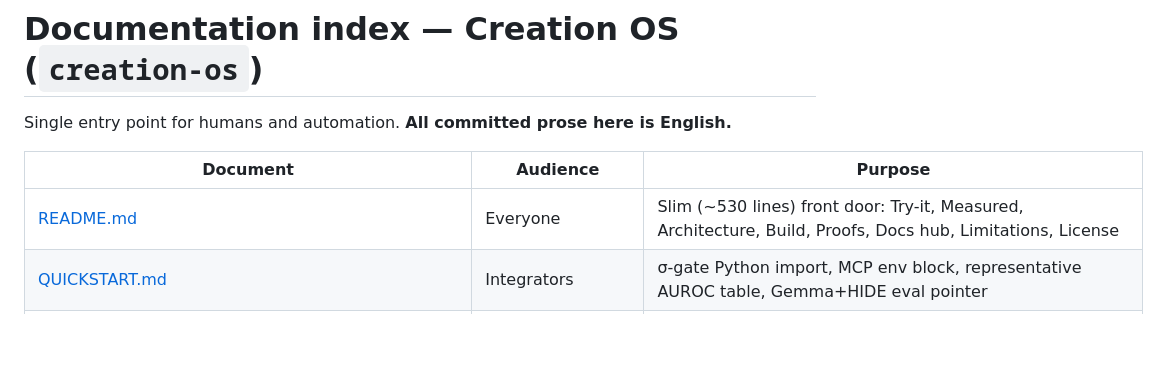
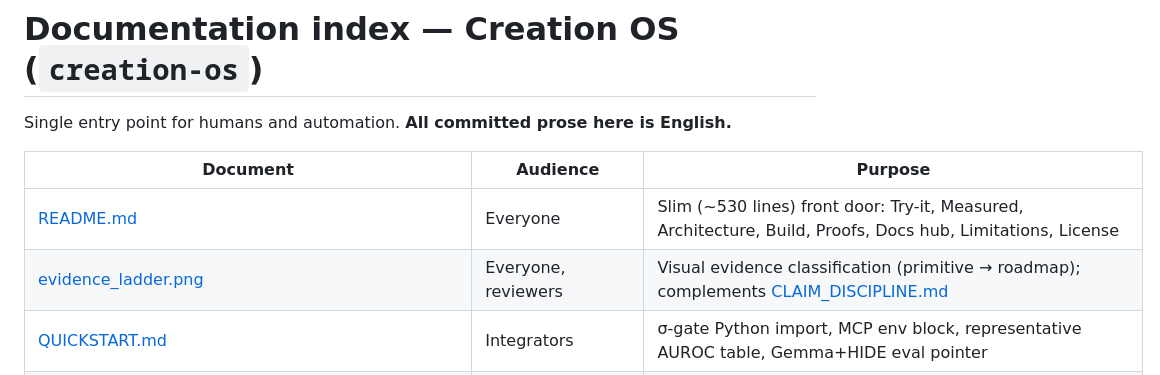
Before and after one commit to spektre-labs/creation-os, a Markdown page: docs/DOC_INDEX.md, the part around the change. Drawn GitHub-style; blank space fills up the shorter version.

```diff
--- a/docs/DOC_INDEX.md
+++ b/docs/DOC_INDEX.md
@@ -5,6 +5,7 @@ Single entry point for humans and automation. **All committed prose here is Engl
 | Document | Audience | Purpose |
 |----------|----------|---------|
 | [README.md](../README.md) | Everyone | Slim (~530 lines) front door: Try-it, Measured, Architecture, Build, Proofs, Docs hub, Limitations, License |
+| [evidence_ladder.png](evidence_ladder.png) | Everyone, reviewers | Visual evidence classification (primitive → roadmap); complements [CLAIM_DISCIPLINE.md](CLAIM_DISCIPLINE.md) |
 | [QUICKSTART.md](QUICKSTART.md) | Integrators | σ-gate Python import, MCP env block, representative AUROC table, Gemma+HIDE eval pointer |
 | [MCP_SIGMA.md](MCP_SIGMA.md) | Agent integrators | FastMCP LSD σ-gate stdio server, tool list, JSON response envelope |
 | [MCP_LISTING.md](MCP_LISTING.md) | Operators / marketplace | Draft marketplace copy + install JSON + submission checklist (evidence-backed numbers only) |
```
Also changed, not shown: README.md (+16 -0 lines), docs/VISUAL_INDEX.md (+5 -1 lines), docs/evidence_ladder.png (added).
